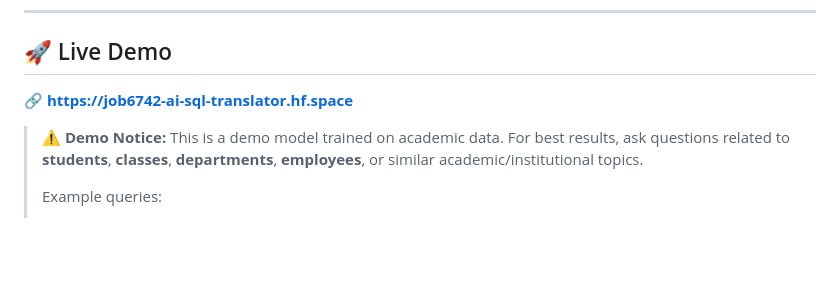
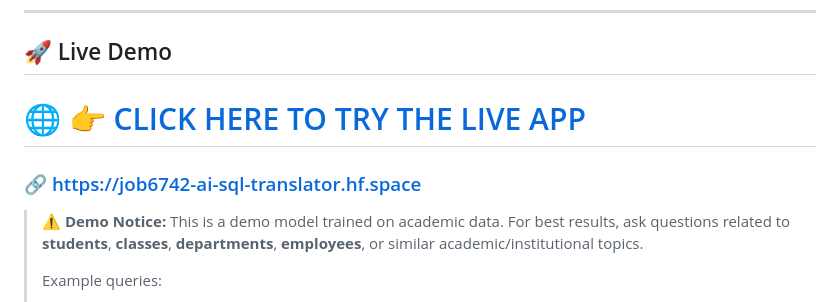
Before and after one commit to ponjose004/AI-SQL-Translation, a Markdown page: README.md, the part around the change. GitHub-like rendering; blank space fills up the shorter version.

Commit message:
Update live demo link and project description formatting

```diff
--- a/README.md
+++ b/README.md
@@ -6,7 +6,8 @@
 
 ## 🚀 Live Demo
 
-🔗 **[https://job6742-ai-sql-translator.hf.space](https://job6742-ai-sql-translator.hf.space)**
+# 🌐 [👉 CLICK HERE TO TRY THE LIVE APP](https://job6742-ai-sql-translator.hf.space)
+### 🔗 https://job6742-ai-sql-translator.hf.space
 
 > ⚠️ **Demo Notice:** This is a demo model trained on academic data. For best results, ask questions related to **students**, **classes**, **departments**, **employees**, or similar academic/institutional topics.
 >
```
